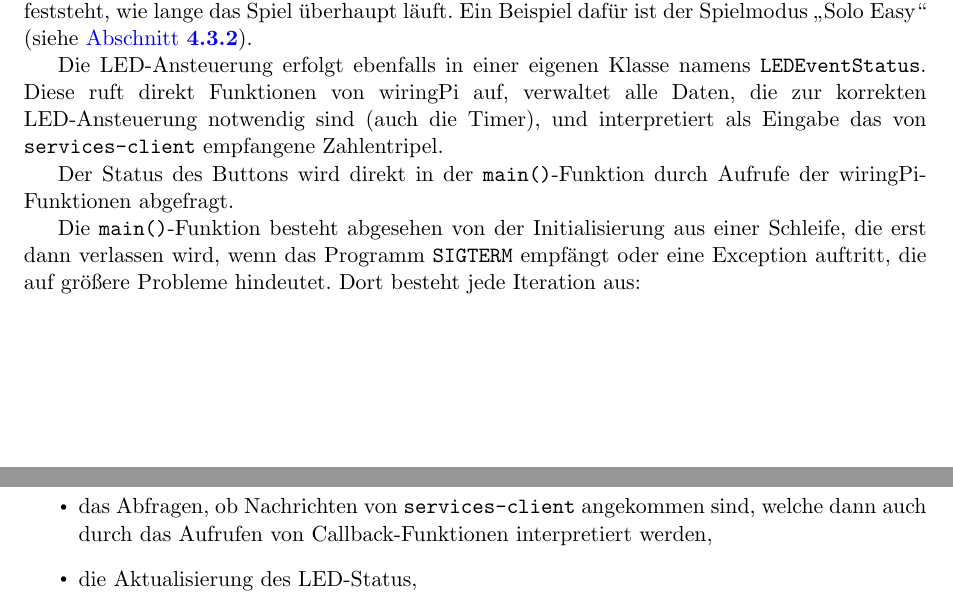
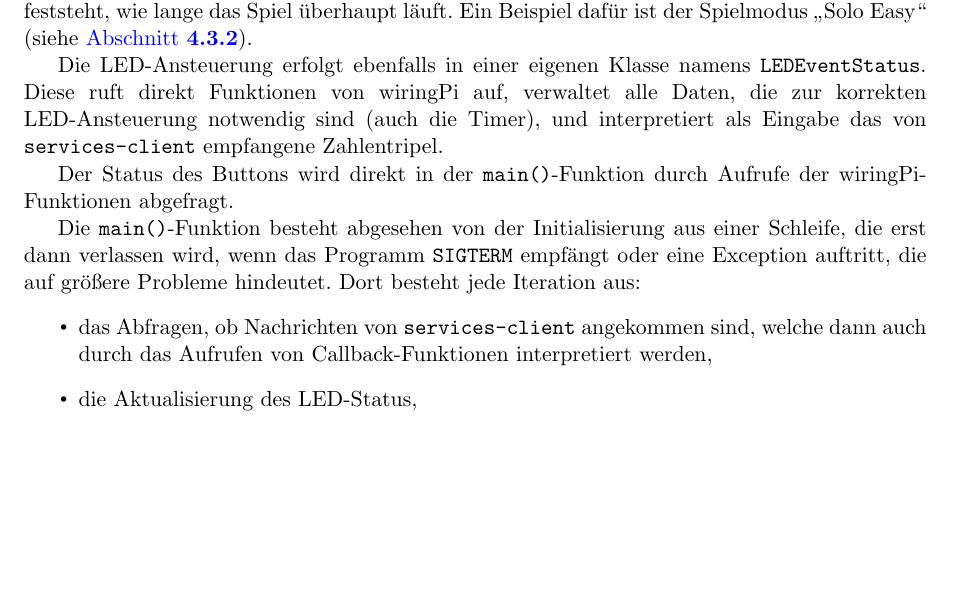
Before and after one commit to Torrintino/semester-project, a LaTeX document (bericht/tex/bericht.tex, which reads bericht/tex/040-komponenten/010-hardware/api.tex): two parts of pages 18 and 19 of 34 before the commit and part of page 18 of 34 after it, the two joined at a grey line, cut so that both start at the same text, the shorter picture padded with empty space. Compiled offline with pdfLaTeX.

Commit message:
Update api.tex

```diff
--- a/bericht/tex/040-komponenten/010-hardware/api.tex
+++ b/bericht/tex/040-komponenten/010-hardware/api.tex
@@ -106,7 +106,7 @@ wiringPi-Funktionen abgefragt.
 Die \texttt{main()}-Funktion besteht abgesehen von der Initialisierung aus einer Schleife, die erst
 dann verlassen wird, wenn das Programm \texttt{SIGTERM} empfängt oder eine Exception auftritt, die
 auf größere Probleme hindeutet.
-Dort besteht jede Iteration aus: \newpage
+Dort besteht jede Iteration aus:
 \begin{itemize}
   \item
     das Abfragen, ob Nachrichten von \texttt{services-client} angekommen sind, welche dann auch
```
